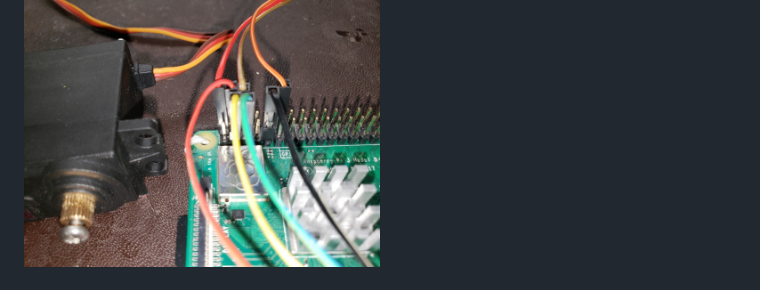
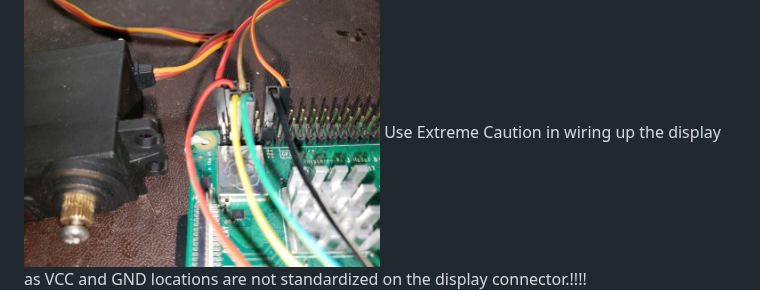
Before and after one commit to marau777/cardcontrol, a Markdown page: README.md, the part around the change. GitHub-like rendering.

```diff
--- a/README.md
+++ b/README.md
@@ -125,4 +125,5 @@ https://www.amazon.com/Otylzto-Assorted-Storage-Container-Supplies/dp/B0C1CSDZJM
 
 <img src="./img/wiringServo.jpg" alt="drawing2" width="50%"/>
 <img src="./img/wiringIntoDisplay.jpg" alt="drawing3" width="50%"/>
+Use Extreme Caution in wiring up the display as VCC and GND locations are not standardized on the display connector.!!!!
 <img src="./img/wiringDisplayIntoRpi.jpg" alt="drawing4" width="50%"/>
```
